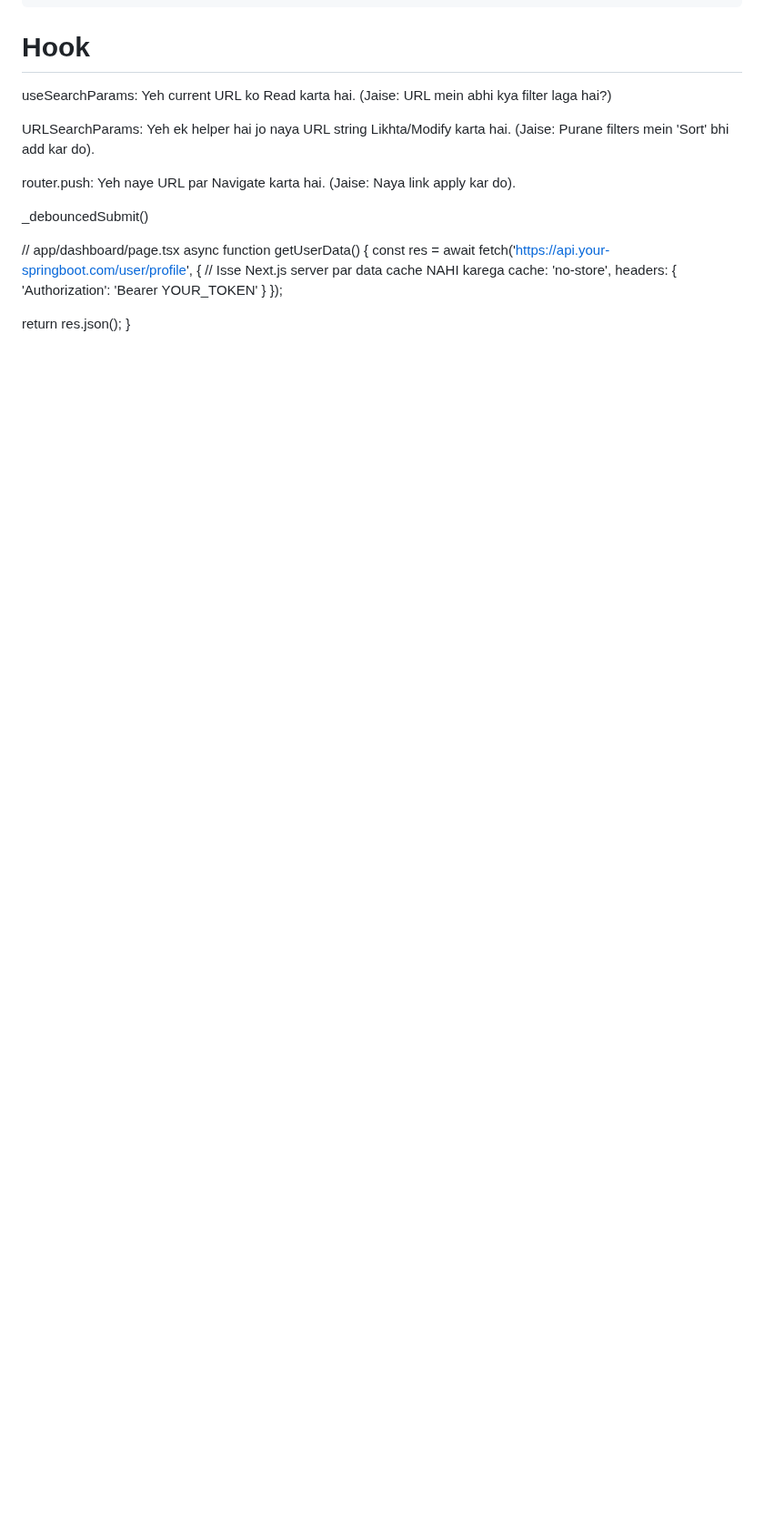
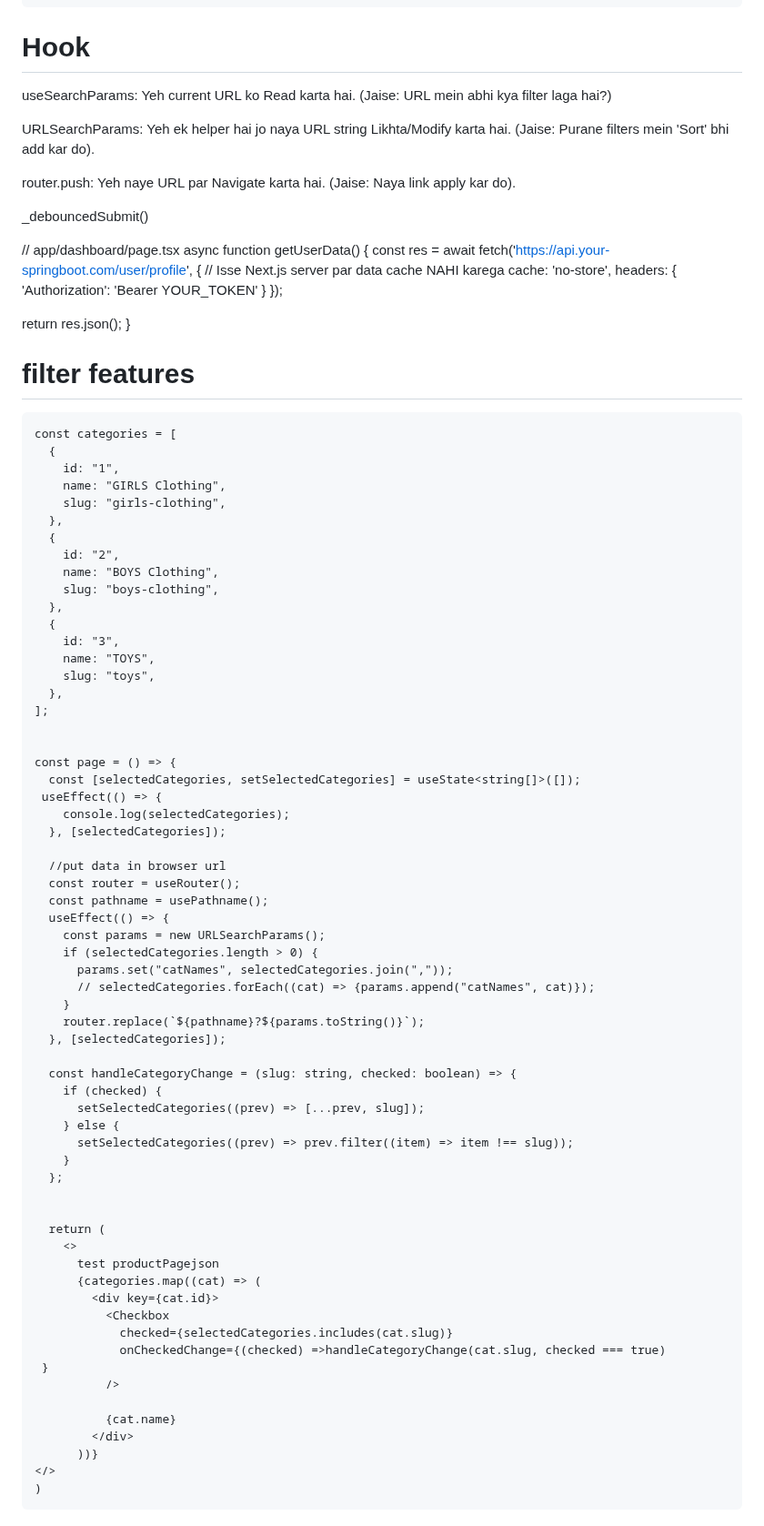
Before and after one commit to ishordev1/Programming-practices, a Markdown page: javascript/All About JS and it Framework.md, the part around the change. Shown at 91% size. GitHub-like rendering; blank space fills up the shorter version.

````diff
--- a/javascript/All About JS and it Framework.md
+++ b/javascript/All About JS and it Framework.md
@@ -537,3 +537,72 @@ async function getUserData() {
 
   return res.json();
 }
+
+
+
+
+# filter features
+```
+const categories = [
+  {
+    id: "1",
+    name: "GIRLS Clothing",
+    slug: "girls-clothing",
+  },
+  {
+    id: "2",
+    name: "BOYS Clothing",
+    slug: "boys-clothing",
+  },
+  {
+    id: "3",
+    name: "TOYS",
+    slug: "toys",
+  },
+];
+
+
+const page = () => {
+  const [selectedCategories, setSelectedCategories] = useState<string[]>([]);
+ useEffect(() => {
+    console.log(selectedCategories);
+  }, [selectedCategories]);
+
+  //put data in browser url
+  const router = useRouter();
+  const pathname = usePathname();
+  useEffect(() => {
+    const params = new URLSearchParams();
+    if (selectedCategories.length > 0) {
+      params.set("catNames", selectedCategories.join(","));
+      // selectedCategories.forEach((cat) => {params.append("catNames", cat)});
+    }
+    router.replace(`${pathname}?${params.toString()}`);
+  }, [selectedCategories]);
+
+  const handleCategoryChange = (slug: string, checked: boolean) => {
+    if (checked) {
+      setSelectedCategories((prev) => [...prev, slug]);
+    } else {
+      setSelectedCategories((prev) => prev.filter((item) => item !== slug));
+    }
+  };
+
+
+  return (
+    <>
+      test productPagejson
+      {categories.map((cat) => (
+        <div key={cat.id}>
+          <Checkbox
+            checked={selectedCategories.includes(cat.slug)}
+            onCheckedChange={(checked) =>handleCategoryChange(cat.slug, checked === true)
+ }
+          />
+
+          {cat.name}
+        </div>
+      ))}
+</>
+)
+```
````
